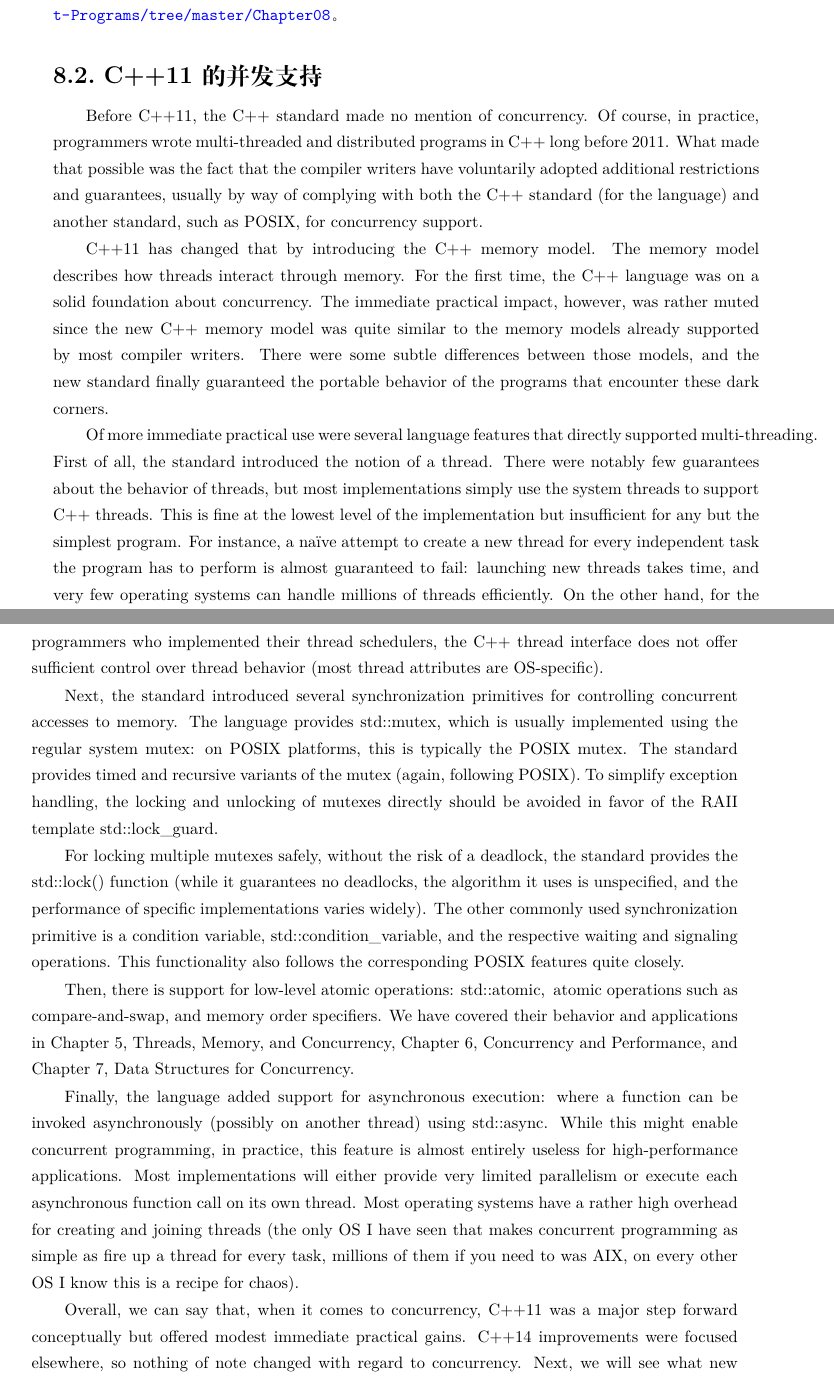
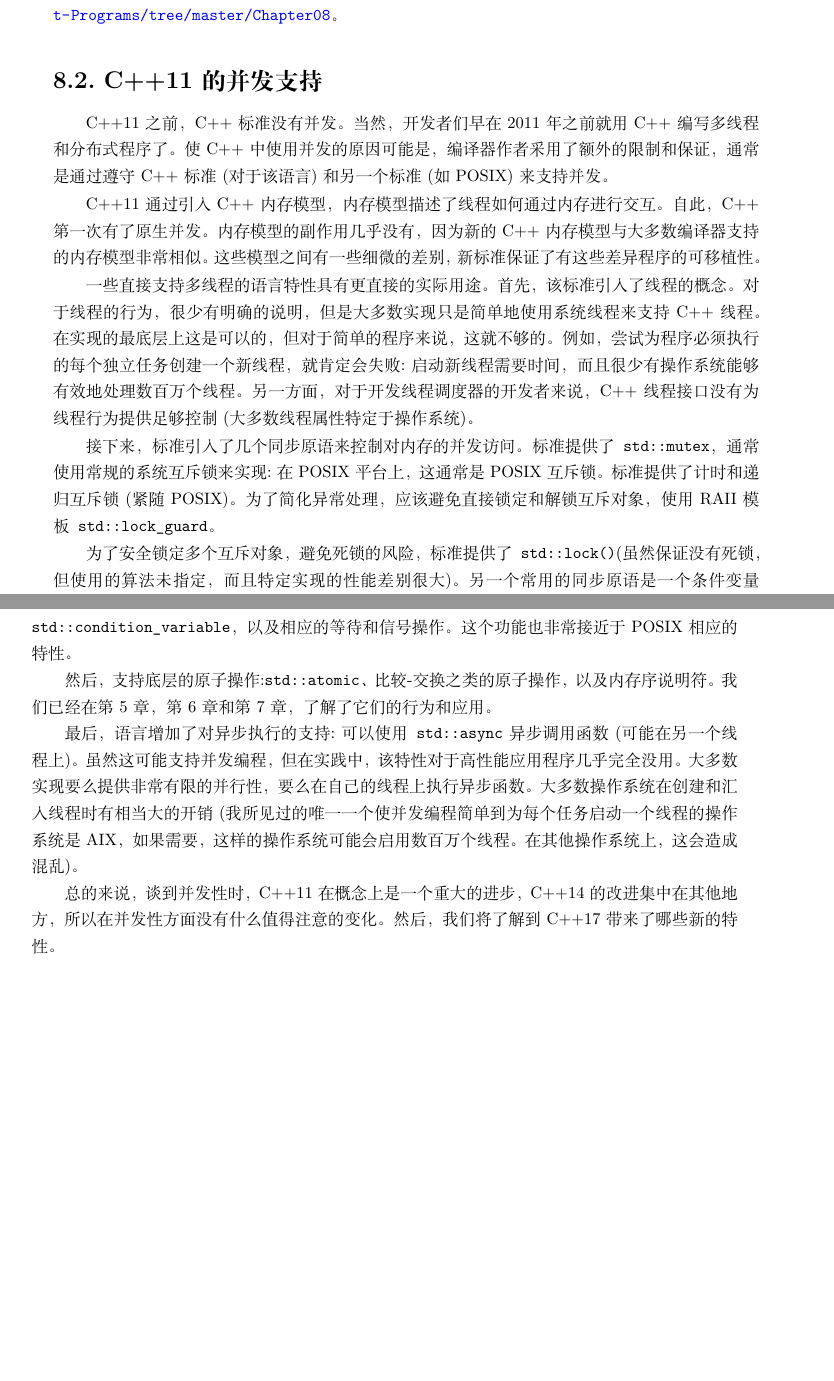
Before and after one commit to xiaoweiChen/The-Art-of-Writing-Efficient-Programs, a LaTeX book (The-Art-of-Writing-Efficient-Programs.tex, which reads content/2/chapter8/2.tex): two parts of pages 191 and 192 of 303 before the commit and two parts of pages 191 and 192 of 302 after it, joined at a grey line, cut so that both start at the same text, the shorter picture padded with empty space. Compiled offline with XeLaTeX.

Commit message:
update chapter 8

```diff
--- a/content/2/chapter8/2.tex
+++ b/content/2/chapter8/2.tex
@@ -1,15 +1,15 @@
-Before C++11, the C++ standard made no mention of concurrency. Of course, in practice, programmers wrote multi-threaded and distributed programs in C++ long before 2011. What made that possible was the fact that the compiler writers have voluntarily adopted additional restrictions and guarantees, usually by way of complying with both the C++ standard (for the language) and another standard, such as POSIX, for concurrency support.
+C++11之前，C++标准没有并发。当然，开发者们早在2011年之前就用C++编写多线程和分布式程序了。使C++中使用并发的原因可能是，编译器作者采用了额外的限制和保证，通常是通过遵守C++标准(对于该语言)和另一个标准(如POSIX)来支持并发。
 
-C++11 has changed that by introducing the C++ memory model. The memory model describes how threads interact through memory. For the first time, the C++ language was on a solid foundation about concurrency. The immediate practical impact, however, was rather muted since the new C++ memory model was quite similar to the memory models already supported by most compiler writers. There were some subtle differences between those models, and the new standard finally guaranteed the portable behavior of the programs that encounter these dark corners.
+C++11通过引入C++内存模型，内存模型描述了线程如何通过内存进行交互。自此，C++第一次有了原生并发。内存模型的副作用几乎没有，因为新的C++内存模型与大多数编译器支持的内存模型非常相似。这些模型之间有一些细微的差别，新标准保证了有这些差异程序的可移植性。
 
-Of more immediate practical use were several language features that directly supported multi-threading. First of all, the standard introduced the notion of a thread. There were notably few guarantees about the behavior of threads, but most implementations simply use the system threads to support C++ threads. This is fine at the lowest level of the implementation but insufficient for any but the simplest program. For instance, a naïve attempt to create a new thread for every independent task the program has to perform is almost guaranteed to fail: launching new threads takes time, and very few operating systems can handle millions of threads efficiently. On the other hand, for the programmers who implemented their thread schedulers, the C++ thread interface does not offer sufficient control over thread behavior (most thread attributes are OS-specific).
+一些直接支持多线程的语言特性具有更直接的实际用途。首先，该标准引入了线程的概念。对于线程的行为，很少有明确的说明，但是大多数实现只是简单地使用系统线程来支持C++线程。在实现的最底层上这是可以的，但对于简单的程序来说，这就不够的。例如，尝试为程序必须执行的每个独立任务创建一个新线程，就肯定会失败:启动新线程需要时间，而且很少有操作系统能够有效地处理数百万个线程。另一方面，对于开发线程调度器的开发者来说，C++线程接口没有为线程行为提供足够控制(大多数线程属性特定于操作系统)。
 
-Next, the standard introduced several synchronization primitives for controlling concurrent accesses to memory. The language provides std::mutex, which is usually implemented using the regular system mutex: on POSIX platforms, this is typically the POSIX mutex. The standard provides timed and recursive variants of the mutex (again, following POSIX). To simplify exception handling, the locking and unlocking of mutexes directly should be avoided in favor of the RAII template std::lock\_guard.
+接下来，标准引入了几个同步原语来控制对内存的并发访问。标准提供了\texttt{std::mutex}，通常使用常规的系统互斥锁来实现:在POSIX平台上，这通常是POSIX互斥锁。标准提供了计时和递归互斥锁(紧随POSIX)。为了简化异常处理，应该避免直接锁定和解锁互斥对象，使用RAII模板\texttt{std::lock\_guard}。
 
-For locking multiple mutexes safely, without the risk of a deadlock, the standard provides the std::lock() function (while it guarantees no deadlocks, the algorithm it uses is unspecified, and the performance of specific implementations varies widely). The other commonly used synchronization primitive is a condition variable, std::condition\_variable, and the respective waiting and signaling operations. This functionality also follows the corresponding POSIX features quite closely.
+为了安全锁定多个互斥对象，避免死锁的风险，标准提供了\texttt{std::lock()}(虽然保证没有死锁，但使用的算法未指定，而且特定实现的性能差别很大)。另一个常用的同步原语是一个条件变量\texttt{std::condition\_variable}，以及相应的等待和信号操作。这个功能也非常接近于POSIX相应的特性。
 
-Then, there is support for low-level atomic operations: std::atomic, atomic operations such as compare-and-swap, and memory order specifiers. We have covered their behavior and applications in Chapter 5, Threads, Memory, and Concurrency, Chapter 6, Concurrency and Performance, and Chapter 7, Data Structures for Concurrency.
+然后，支持底层的原子操作:\texttt{std::atomic}、比较-交换之类的原子操作，以及内存序说明符。我们已经在第5章，第6章和第7章，了解了它们的行为和应用。
 
-Finally, the language added support for asynchronous execution: where a function can be invoked asynchronously (possibly on another thread) using std::async. While this might enable concurrent programming, in practice, this feature is almost entirely useless for high-performance applications. Most implementations will either provide very limited parallelism or execute each asynchronous function call on its own thread. Most operating systems have a rather high overhead for creating and joining threads (the only OS I have seen that makes concurrent programming as simple as fire up a thread for every task, millions of them if you need to was AIX, on every other OS I know this is a recipe for chaos).
+最后，语言增加了对异步执行的支持:可以使用\texttt{std::async}异步调用函数(可能在另一个线程上)。虽然这可能支持并发编程，但在实践中，该特性对于高性能应用程序几乎完全没用。大多数实现要么提供非常有限的并行性，要么在自己的线程上执行异步函数。大多数操作系统在创建和汇入线程时有相当大的开销(我所见过的唯一一个使并发编程简单到为每个任务启动一个线程的操作系统是AIX，如果需要，这样的操作系统可能会启用数百万个线程。在其他操作系统上，这会造成混乱)。
 
-Overall, we can say that, when it comes to concurrency, C++11 was a major step forward conceptually but offered modest immediate practical gains. C++14 improvements were focused elsewhere, so nothing of note changed with regard to concurrency. Next, we will see what new developments were brought in C++17.
+总的来说，谈到并发性时，C++11在概念上是一个重大的进步，C++14的改进集中在其他地方，所以在并发性方面没有什么值得注意的变化。然后，我们将了解到C++17带来了哪些新的特性。
```
